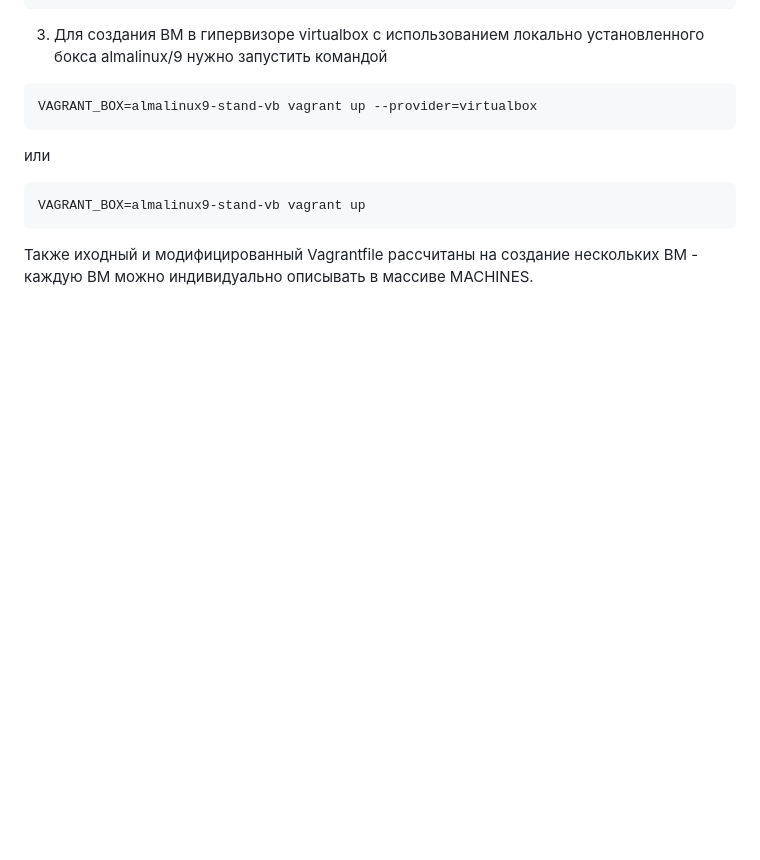
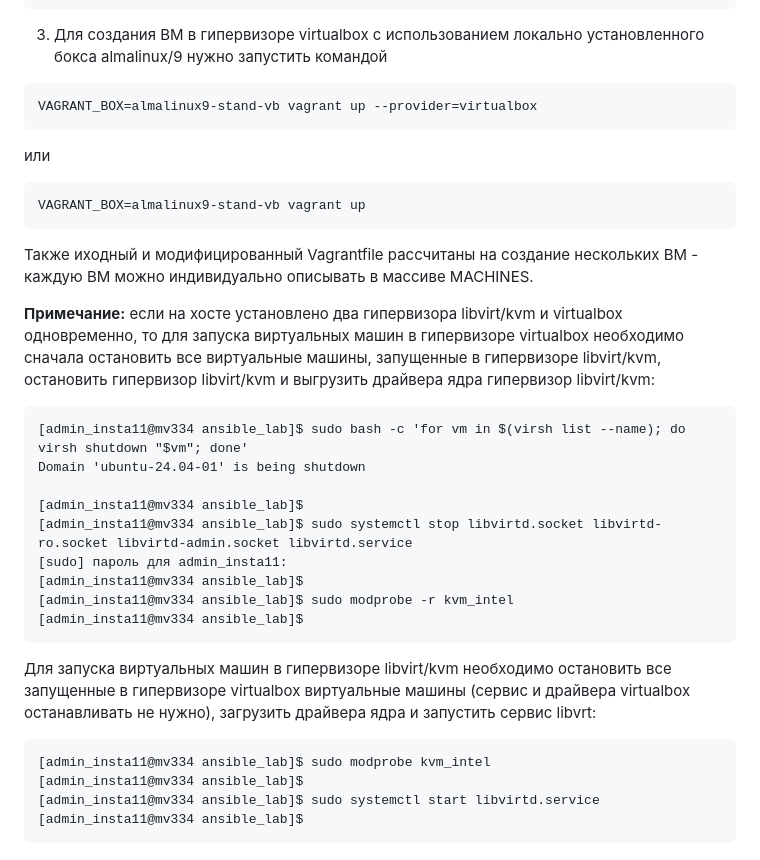
Before and after one commit to kosogoroff/OTUS_Linux_Admin_course, a Markdown page: Lesson#16_DZ/README.md, the part around the change. GitHub-like rendering; blank space fills up the shorter version.

````diff
--- a/Lesson#16_DZ/README.md
+++ b/Lesson#16_DZ/README.md
@@ -223,3 +223,26 @@ VAGRANT_BOX=almalinux9-stand-vb vagrant up
 ```
 
 Также иходный и модифицированный Vagrantfile рассчитаны на создание нескольких ВМ - каждую ВМ можно индивидуально описывать в массиве MACHINES.
+
+**Примечание:** если на хосте установлено два гипервизора libvirt/kvm и virtualbox одновременно, то для запуска виртуальных машин в гипервизоре virtualbox необходимо сначала остановить все виртуальные машины, запущенные в гипервизоре libvirt/kvm, остановить гипервизор libvirt/kvm и выгрузить драйвера ядра гипервизор libvirt/kvm:
+
+```
+[admin_insta11@mv334 ansible_lab]$ sudo bash -c 'for vm in $(virsh list --name); do virsh shutdown "$vm"; done'
+Domain 'ubuntu-24.04-01' is being shutdown
+
+[admin_insta11@mv334 ansible_lab]$
+[admin_insta11@mv334 ansible_lab]$ sudo systemctl stop libvirtd.socket libvirtd-ro.socket libvirtd-admin.socket libvirtd.service
+[sudo] пароль для admin_insta11:
+[admin_insta11@mv334 ansible_lab]$
+[admin_insta11@mv334 ansible_lab]$ sudo modprobe -r kvm_intel
+[admin_insta11@mv334 ansible_lab]$
+```
+
+Для запуска виртуальных машин в гипервизоре libvirt/kvm необходимо остановить все запущенные в гипервизоре virtualbox виртуальные машины (сервис и драйвера virtualbox останавливать не нужно), загрузить драйвера ядра и запустить сервис libvrt:
+
+```
+[admin_insta11@mv334 ansible_lab]$ sudo modprobe kvm_intel
+[admin_insta11@mv334 ansible_lab]$
+[admin_insta11@mv334 ansible_lab]$ sudo systemctl start libvirtd.service
+[admin_insta11@mv334 ansible_lab]$
+```
````
